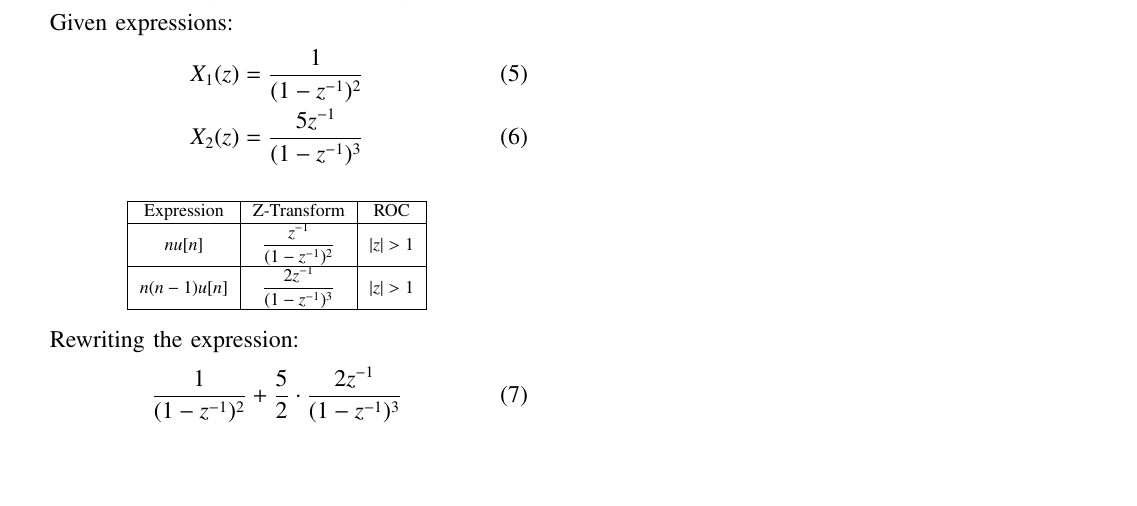
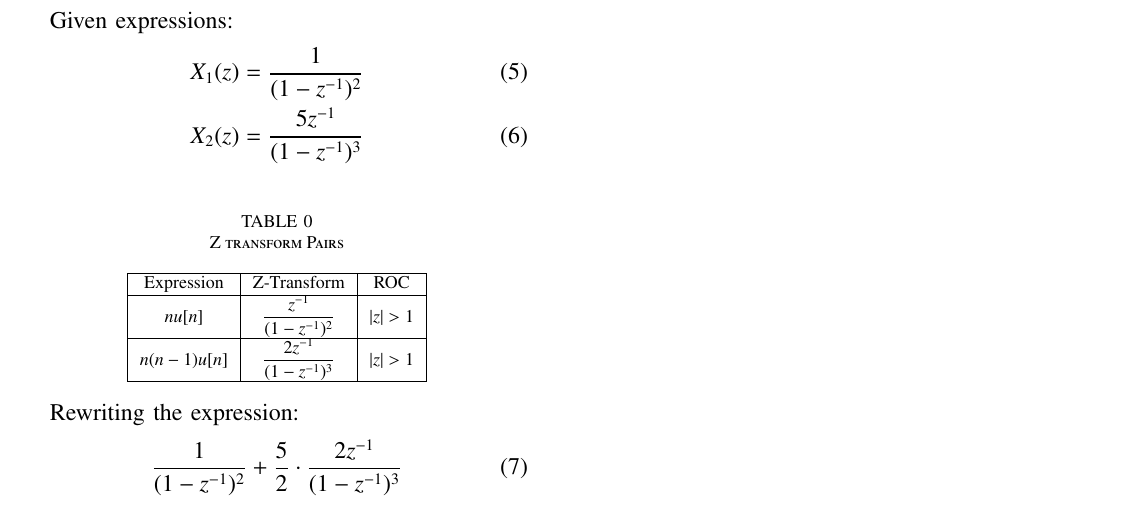
Before and after one commit to Ashley-Ann-Benoy/EE1205, a LaTeX paper (discrete/discrete.tex, which reads discrete/tables/ztransf.tex): part of the page, cut so that both start at the same text, the shorter picture padded with empty space. Compiled offline with pdfLaTeX.

Commit message:
Update ztransf.tex

```diff
--- a/discrete/tables/ztransf.tex
+++ b/discrete/tables/ztransf.tex
@@ -2,6 +2,8 @@
 
 \begin{table}[h]
 \centering
+\caption{Z transform Pairs}
+\label{tab:data}
 \begin{tabular}{|c|c|c|}
 \hline
 \text{Expression} & \text{Z-Transform} & \text{ROC} \\
```
